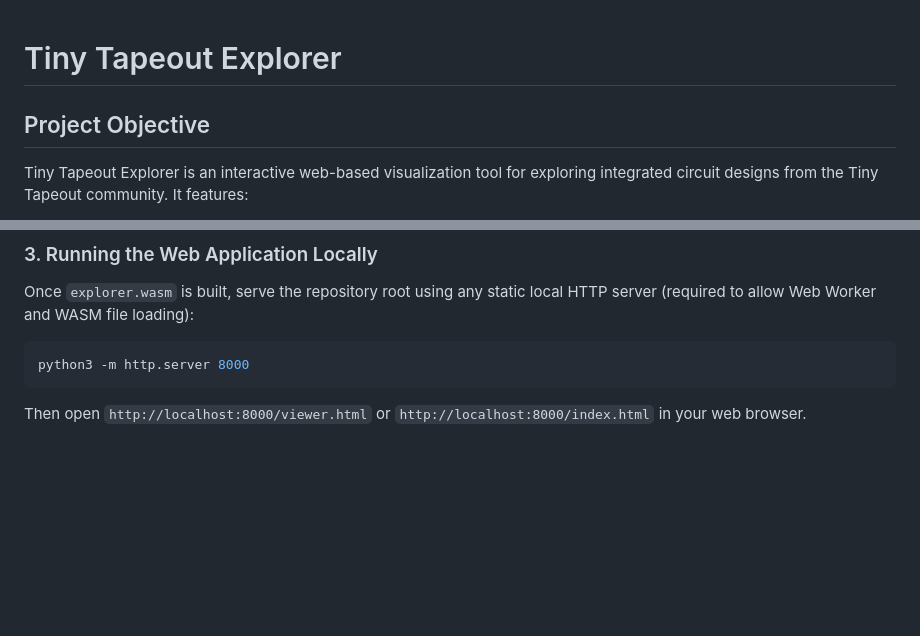
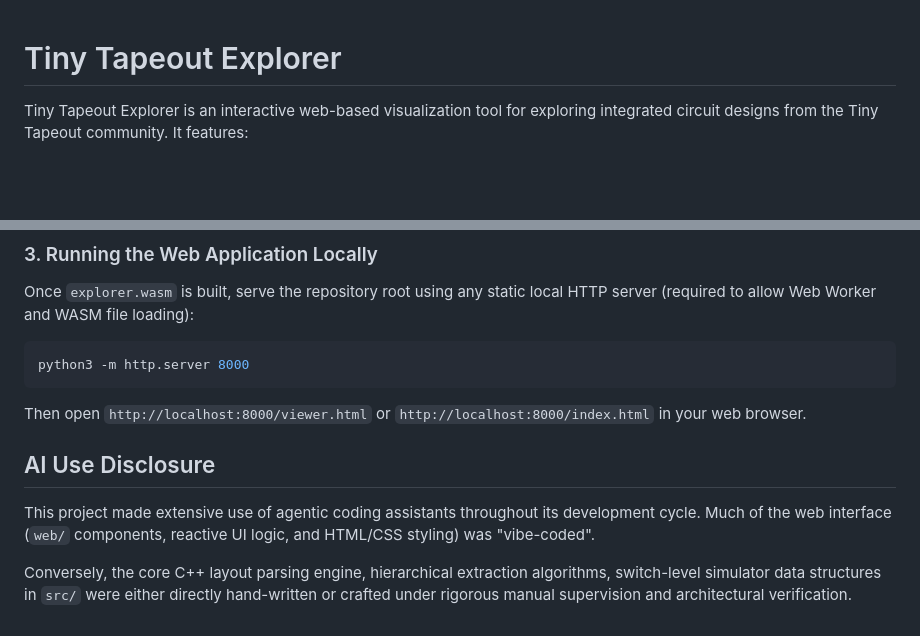
Before and after one commit to Glowman554/tiny_explorer, a Markdown page: README.md, 2 parts joined by grey strips. Drawn GitHub-style; blank space fills up the shorter version.

Commit message:
upd readme

````diff
--- a/README.md
+++ b/README.md
@@ -1,6 +1,5 @@
 # Tiny Tapeout Explorer
 
-## Project Objective
 Tiny Tapeout Explorer is an interactive web-based visualization tool for exploring integrated circuit designs from the Tiny Tapeout community. It features:
 
 - **WASM-Powered Engine:** C++ Manhattan-optimized layout parser and circuit extractor running natively in the browser.
@@ -69,3 +68,9 @@ Once `explorer.wasm` is built, serve the repository root using any static local
 python3 -m http.server 8000
 ```
 Then open `http://localhost:8000/viewer.html` or `http://localhost:8000/index.html` in your web browser.
+
+## AI Use Disclosure
+
+This project made extensive use of agentic coding assistants throughout its development cycle. Much of the web interface (`web/` components, reactive UI logic, and HTML/CSS styling) was "vibe-coded".
+
+Conversely, the core C++ layout parsing engine, hierarchical extraction algorithms, switch-level simulator data structures in `src/` were either directly hand-written or crafted under rigorous manual supervision and architectural verification.
````
